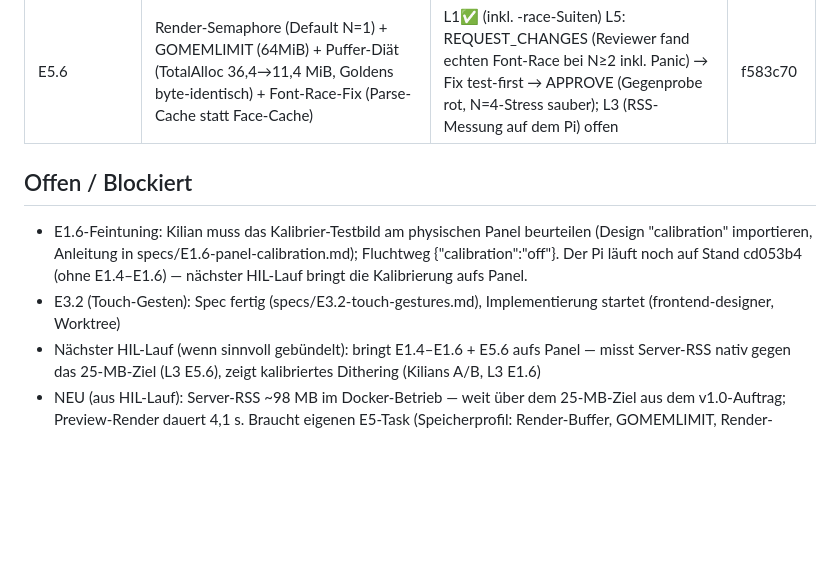
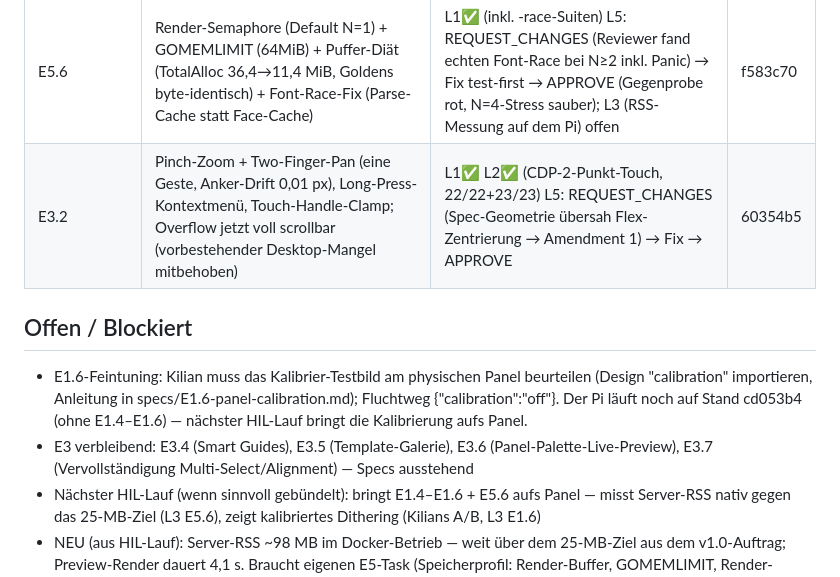
Before and after one commit to Kilian-Schwarz/E-INK-Picture, a Markdown page: PROGRESS.md, the part around the change. Drawn GitHub-style; blank space fills up the shorter version.

Commit message:
chore(progress): log E3.2 completion
Co-Authored-By: Claude Fable 5 <noreply@anthropic.com>
Claude-Session: https://claude.ai/code/session_013nY5tmmJTfSRowKZQ28aBP

```diff
--- a/PROGRESS.md
+++ b/PROGRESS.md
@@ -50,11 +50,12 @@ E1 komplett (L3 E1.2 auf Hardware bestanden) | E3: E3.1+E3.3 gemergt, E3.2 start
 | E3.1 | Pointer Events durchgängig: Fabric enablePointerEvents, Crop-Dialog pointer*+Capture, Rename-Button; 0 mouse*-Handler übrig | L1✅ L5✅ (Statik APPROVE); L2✅ PASS headless (Puppeteer: Touch-Drag/Resize/Crop/Rename mit API-JSON-Beweis, mobil+Tablet+Desktop, 0 JS-Fehler) — Chrome-Extension war offline, echtes iPhone bleibt L3-Empfehlung | af69822 |
 | E3.3 | Responsive Layout: <768px Bottom-Sheets + Tabbar + Zoom-Fit, 768–1024px Icon-Rails mit Flyouts, Desktop pixelidentisch (0/1.296.000 Pixel Diff) | L1✅ L2✅ PASS (4 Puppeteer-Protokolle, Drag bei offenem Sheet per API-JSON bewiesen) L5✅ APPROVE | 1676857 |
 | E5.6 | Render-Semaphore (Default N=1) + GOMEMLIMIT (64MiB) + Puffer-Diät (TotalAlloc 36,4→11,4 MiB, Goldens byte-identisch) + Font-Race-Fix (Parse-Cache statt Face-Cache) | L1✅ (inkl. -race-Suiten) L5: REQUEST_CHANGES (Reviewer fand echten Font-Race bei N≥2 inkl. Panic) → Fix test-first → APPROVE (Gegenprobe rot, N=4-Stress sauber); L3 (RSS-Messung auf dem Pi) offen | f583c70 |
+| E3.2 | Pinch-Zoom + Two-Finger-Pan (eine Geste, Anker-Drift 0,01 px), Long-Press-Kontextmenü, Touch-Handle-Clamp; Overflow jetzt voll scrollbar (vorbestehender Desktop-Mangel mitbehoben) | L1✅ L2✅ (CDP-2-Punkt-Touch, 22/22+23/23) L5: REQUEST_CHANGES (Spec-Geometrie übersah Flex-Zentrierung → Amendment 1) → Fix → APPROVE | 60354b5 |
 
 ## Offen / Blockiert
 
 - E1.6-Feintuning: Kilian muss das Kalibrier-Testbild am physischen Panel beurteilen (Design "calibration" importieren, Anleitung in specs/E1.6-panel-calibration.md); Fluchtweg {"calibration":"off"}. Der Pi läuft noch auf Stand cd053b4 (ohne E1.4–E1.6) — nächster HIL-Lauf bringt die Kalibrierung aufs Panel.
-- E3.2 (Touch-Gesten): Spec fertig (specs/E3.2-touch-gestures.md), Implementierung startet (frontend-designer, Worktree)
+- E3 verbleibend: E3.4 (Smart Guides), E3.5 (Template-Galerie), E3.6 (Panel-Palette-Live-Preview), E3.7 (Vervollständigung Multi-Select/Alignment) — Specs ausstehend
 - Nächster HIL-Lauf (wenn sinnvoll gebündelt): bringt E1.4–E1.6 + E5.6 aufs Panel — misst Server-RSS nativ gegen das 25-MB-Ziel (L3 E5.6), zeigt kalibriertes Dithering (Kilians A/B, L3 E1.6)
 - NEU (aus HIL-Lauf): Server-RSS ~98 MB im Docker-Betrieb — weit über dem 25-MB-Ziel aus dem v1.0-Auftrag; Preview-Render dauert 4,1 s. Braucht eigenen E5-Task (Speicherprofil: Render-Buffer, GOMEMLIMIT, Render-Semaphore). CLAUDE.md-Angabe "~10 MB" ist überholt.
 - L3-Nachweis E1.2: beim nächsten Hardware-Durchlauf /tmp/eink_last_sent.png vom Pi holen und gegen Server-Preview vergleichen
```
